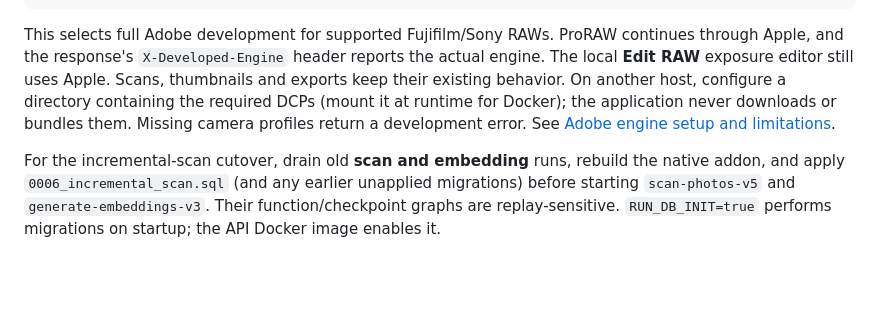
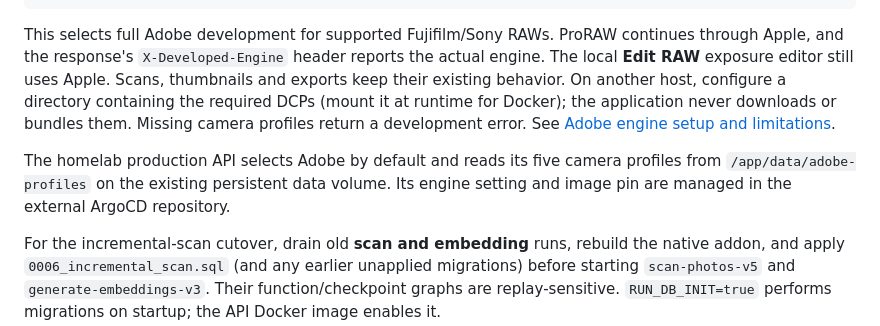
Before and after one commit to ericjohney/photobrain, a Markdown page: README.md, the part around the change. Rendered like a GitHub page; blank space fills up the shorter version.

Commit message:
docs(raw-develop): describe the production Adobe configuration

```diff
--- a/README.md
+++ b/README.md
@@ -196,6 +196,10 @@ required DCPs (mount it at runtime for Docker); the application never downloads
 bundles them. Missing camera profiles return a development error. See
 [Adobe engine setup and limitations](packages/raw-develop/docs/adobe-engine.md#app-integration).
 
+The homelab production API selects Adobe by default and reads its five camera
+profiles from `/app/data/adobe-profiles` on the existing persistent data volume.
+Its engine setting and image pin are managed in the external ArgoCD repository.
+
 For the incremental-scan cutover, drain old **scan and embedding** runs, rebuild the native addon, and apply `0006_incremental_scan.sql` (and any earlier unapplied migrations) before starting `scan-photos-v5` and `generate-embeddings-v3`. Their function/checkpoint graphs are replay-sensitive. `RUN_DB_INIT=true` performs migrations on startup; the API Docker image enables it.
 
 ### Self-hosted Inngest
```
